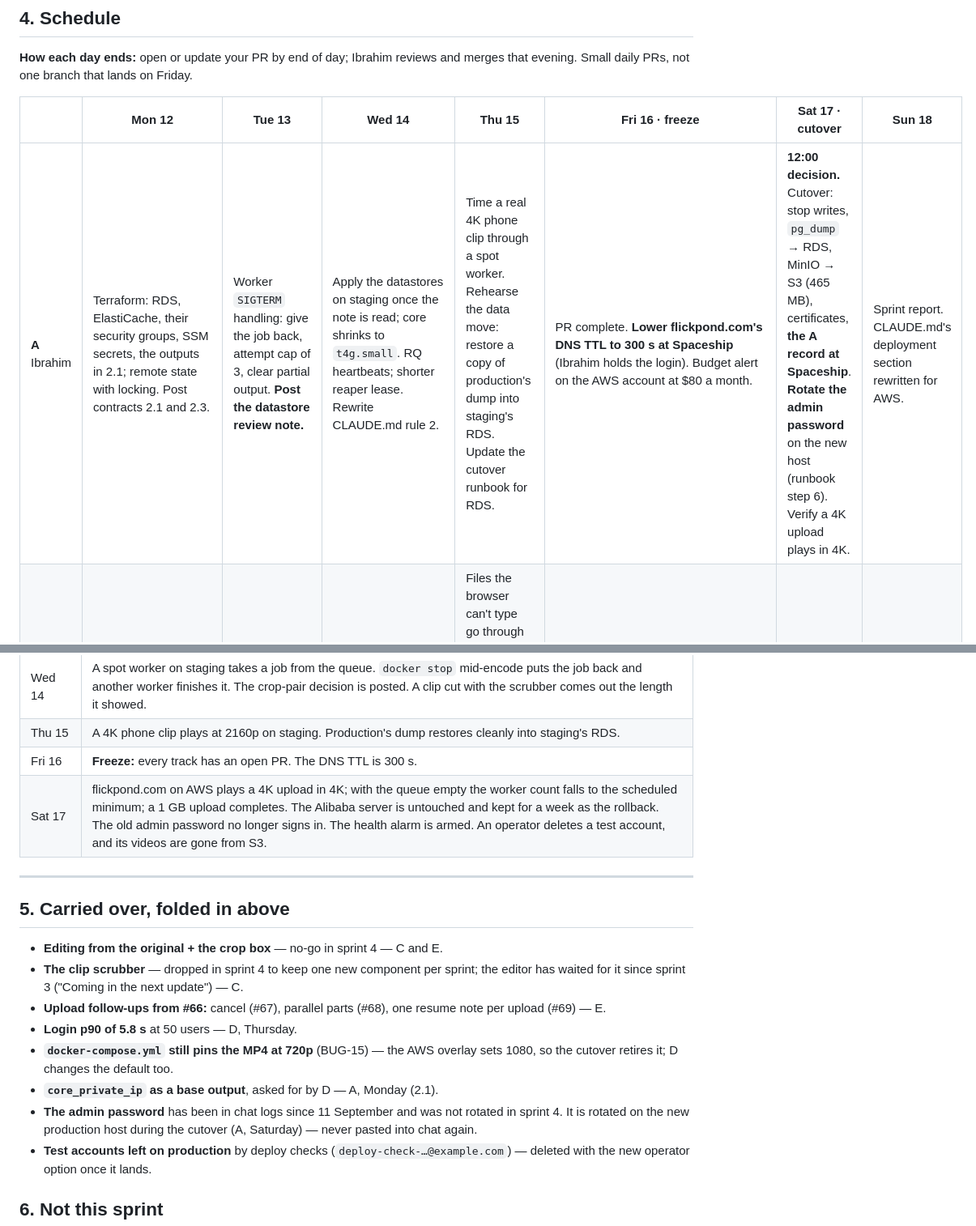
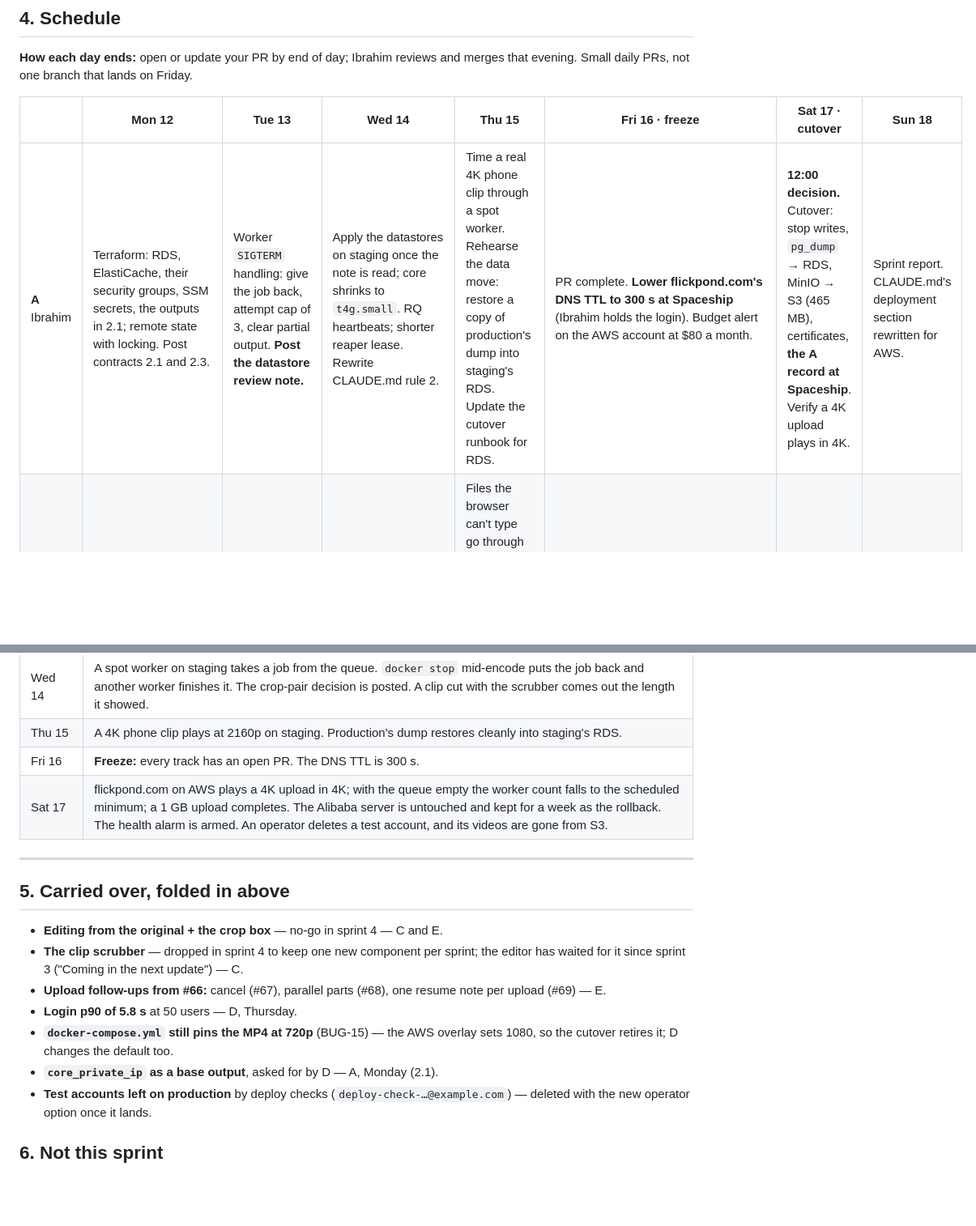
Before and after one commit to Flickpond/Media_player, a Markdown page: docs/sprint5-plan.md, 2 parts joined by grey strips. Shown at 81% size. GitHub-like rendering; blank space fills up the shorter version.

Commit message:
Drop the admin password rotation from sprint 5

```diff
--- a/docs/sprint5-plan.md
+++ b/docs/sprint5-plan.md
@@ -188,7 +188,7 @@ and merges that evening. Small daily PRs, not one branch that lands on Friday.
 
 | | Mon 12 | Tue 13 | Wed 14 | Thu 15 | **Fri 16 · freeze** | **Sat 17 · cutover** | Sun 18 |
 |---|---|---|---|---|---|---|---|
-| **A** Ibrahim | Terraform: RDS, ElastiCache, their security groups, SSM secrets, the outputs in 2.1; remote state with locking. Post contracts 2.1 and 2.3. | Worker `SIGTERM` handling: give the job back, attempt cap of 3, clear partial output. **Post the datastore review note.** | Apply the datastores on staging once the note is read; core shrinks to `t4g.small`. RQ heartbeats; shorter reaper lease. Rewrite CLAUDE.md rule 2. | Time a real 4K phone clip through a spot worker. Rehearse the data move: restore a copy of production's dump into staging's RDS. Update the cutover runbook for RDS. | PR complete. **Lower flickpond.com's DNS TTL to 300 s at Spaceship** (Ibrahim holds the login). Budget alert on the AWS account at $80 a month. | **12:00 decision.** Cutover: stop writes, `pg_dump` → RDS, MinIO → S3 (465 MB), certificates, **the A record at Spaceship**. **Rotate the admin password** on the new host (runbook step 6). Verify a 4K upload plays in 4K. | Sprint report. CLAUDE.md's deployment section rewritten for AWS. |
+| **A** Ibrahim | Terraform: RDS, ElastiCache, their security groups, SSM secrets, the outputs in 2.1; remote state with locking. Post contracts 2.1 and 2.3. | Worker `SIGTERM` handling: give the job back, attempt cap of 3, clear partial output. **Post the datastore review note.** | Apply the datastores on staging once the note is read; core shrinks to `t4g.small`. RQ heartbeats; shorter reaper lease. Rewrite CLAUDE.md rule 2. | Time a real 4K phone clip through a spot worker. Rehearse the data move: restore a copy of production's dump into staging's RDS. Update the cutover runbook for RDS. | PR complete. **Lower flickpond.com's DNS TTL to 300 s at Spaceship** (Ibrahim holds the login). Budget alert on the AWS account at $80 a month. | **12:00 decision.** Cutover: stop writes, `pg_dump` → RDS, MinIO → S3 (465 MB), certificates, **the A record at Spaceship**. Verify a 4K upload plays in 4K. | Sprint report. CLAUDE.md's deployment section rewritten for AWS. |
 | **B** Zhang | Cap open upload sessions per user. Agree 2.4 with E. Plan retiring `POST /upload` with E: what the fallback still covers. | Direct upload on staging S3: CORS from the staging origin, `ETag` exposed, a resumed upload. | `DELETE /admin/users/{id}` (2.4): storage first, then rows in one transaction; tests for the 403, 404 and 409. | Files the browser can't type go through the direct path too (the content sniff on `complete` already identifies them); `POST /upload` then retires. A 1 GB upload on staging, resumed once. | PR complete | Verify a 1 GB upload on production | Slack |
 | **C** Yang | Agree contract 2.2 with E. Design: finding the root job; what `edit_source` returns for uploads, edits and edits of edits. Clip scrubber: two handles over the timeline, reporting `{start, end}` through `mountClipScrubber`. | Edit from the original: the API follows the chain; `edit_source` in the API. Scrubber: highlighted range, `m:ss` readout, the player seeks as a handle moves. | Tests across the edit path, including an edit of an edit. Scrubber: arrow keys, `start < end` unbreakable, proportional on a 10-second and a 10-minute video. **Go / no-go** with E. | Verify clip — and, if go, crop and scale — on staging against a 4K original. Raise the duration limit if A's 4K timing allows it. | PR complete | Verify on production | Slack |
 | **D** Yibai | Apply `infra/registry`; set the repository variables so CI pushes a worker image per merge. Repoint the module's datastore rules at 2.1's groups. | `terraform plan` the worker group against staging with the datastores open; read A's review note. | Apply the worker group on staging: spot, queue-depth scaling, scheduled minimum. Spot interruption → `docker stop` (2.3). | Interruption test with A (AWS FIS, or `docker stop` mid-encode). The 5.8 s login fix if the investigation found one; DAST against staging. | PR complete. A health check on `https://flickpond.com/api/health` with an email alarm, ready to arm at the cutover. | Cutover with A: workers live on production; arm the health alarm; watch the scaling alarms. | Write-up: the first week's real AWS cost |
@@ -214,7 +214,7 @@ and merges that evening. Small daily PRs, not one branch that lands on Friday.
 | Wed 14 | A spot worker on staging takes a job from the queue. `docker stop` mid-encode puts the job back and another worker finishes it. The crop-pair decision is posted. A clip cut with the scrubber comes out the length it showed. |
 | Thu 15 | A 4K phone clip plays at 2160p on staging. Production's dump restores cleanly into staging's RDS. |
 | Fri 16 | **Freeze:** every track has an open PR. The DNS TTL is 300 s. |
-| Sat 17 | flickpond.com on AWS plays a 4K upload in 4K; with the queue empty the worker count falls to the scheduled minimum; a 1 GB upload completes. The Alibaba server is untouched and kept for a week as the rollback. The old admin password no longer signs in. The health alarm is armed. An operator deletes a test account, and its videos are gone from S3. |
+| Sat 17 | flickpond.com on AWS plays a 4K upload in 4K; with the queue empty the worker count falls to the scheduled minimum; a 1 GB upload completes. The Alibaba server is untouched and kept for a week as the rollback. The health alarm is armed. An operator deletes a test account, and its videos are gone from S3. |
 
 ---
 
@@ -230,9 +230,6 @@ and merges that evening. Small daily PRs, not one branch that lands on Friday.
 - **`docker-compose.yml` still pins the MP4 at 720p** (BUG-15) — the AWS
   overlay sets 1080, so the cutover retires it; D changes the default too.
 - **`core_private_ip` as a base output**, asked for by D — A, Monday (2.1).
-- **The admin password** has been in chat logs since 11 September and was
-  not rotated in sprint 4. It is rotated on the new production host during
-  the cutover (A, Saturday) — never pasted into chat again.
 - **Test accounts left on production** by deploy checks
   (`deploy-check-…@example.com`) — deleted with the new operator option once
   it lands.
```
